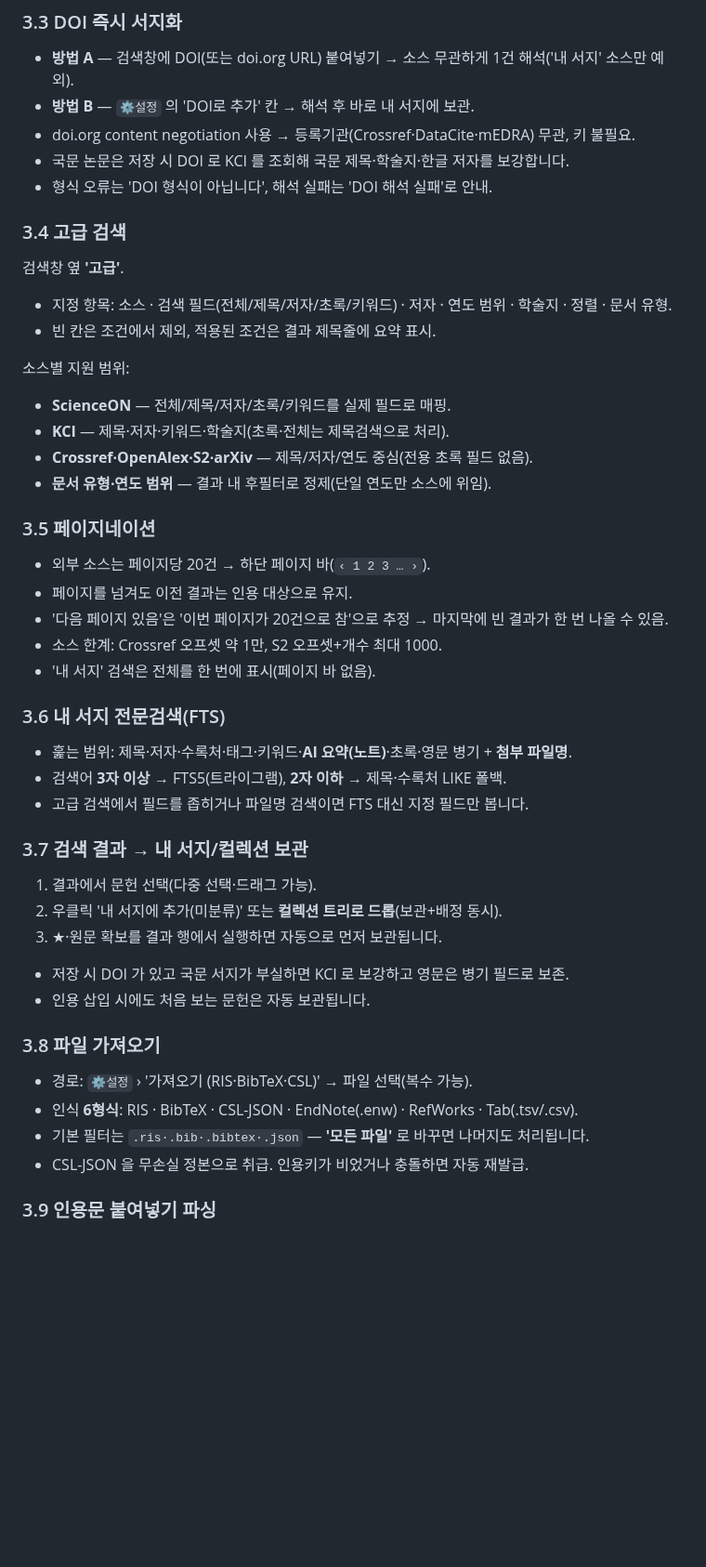
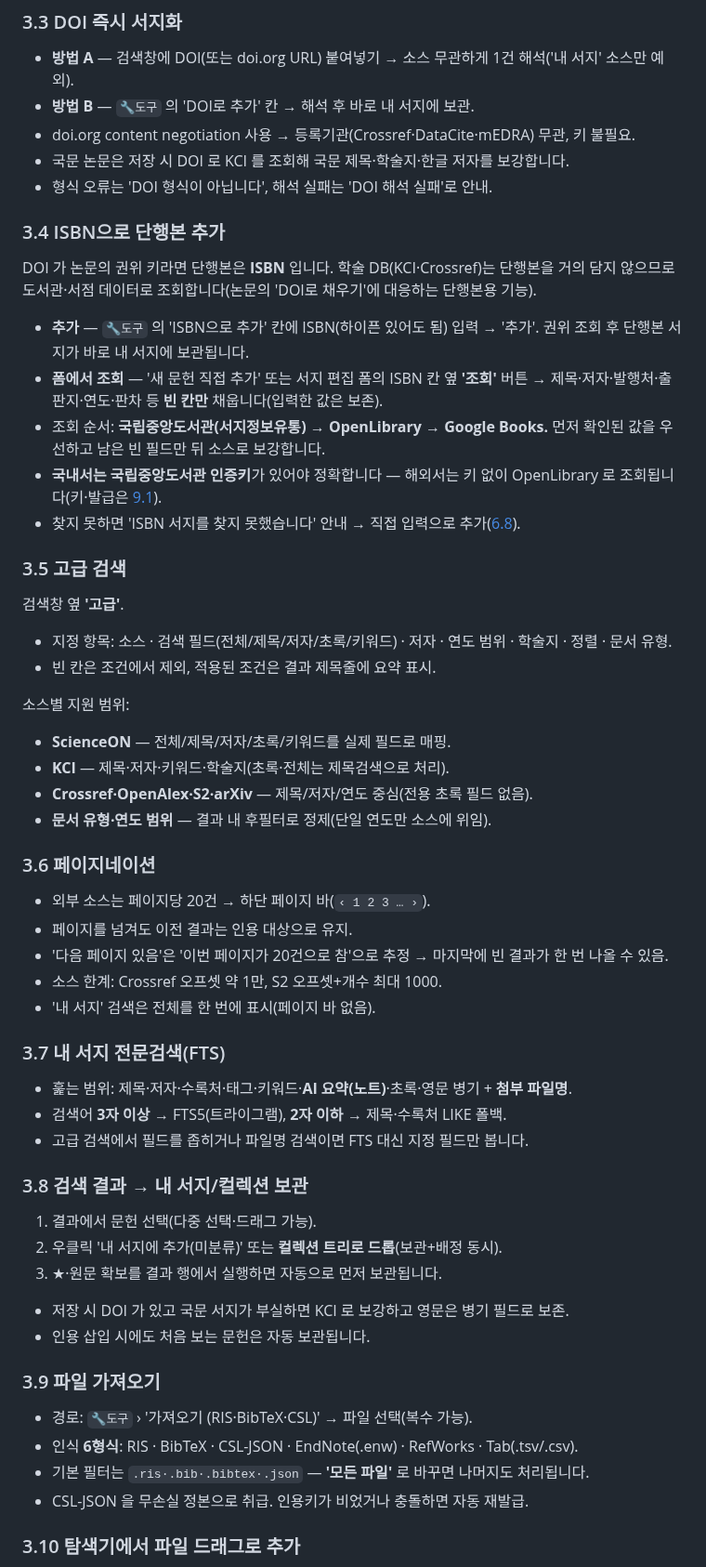
Before and after one commit to dodaseo/ibis-releases, a Markdown page: docs/USAGE.md, the part around one of its changes. Shown at 93% size. Rendered like a GitHub page; blank space fills up the shorter version.

```diff
--- a/docs/USAGE.md
+++ b/docs/USAGE.md
@@ -141,12 +142,22 @@
 ### 3.3 DOI 즉시 서지화
 
 - **방법 A** — 검색창에 DOI(또는 doi.org URL) 붙여넣기 → 소스 무관하게 1건 해석('내 서지' 소스만 예외).
-- **방법 B** — `⚙설정` 의 'DOI로 추가' 칸 → 해석 후 바로 내 서지에 보관.
+- **방법 B** — `🔧도구` 의 'DOI로 추가' 칸 → 해석 후 바로 내 서지에 보관.
 - doi.org content negotiation 사용 → 등록기관(Crossref·DataCite·mEDRA) 무관, 키 불필요.
 - 국문 논문은 저장 시 DOI 로 KCI 를 조회해 국문 제목·학술지·한글 저자를 보강합니다.
 - 형식 오류는 'DOI 형식이 아닙니다', 해석 실패는 'DOI 해석 실패'로 안내.
 
-### 3.4 고급 검색
+### 3.4 ISBN으로 단행본 추가
+
+DOI 가 논문의 권위 키라면 단행본은 **ISBN** 입니다. 학술 DB(KCI·Crossref)는 단행본을 거의 담지 않으므로 도서관·서점 데이터로 조회합니다(논문의 'DOI로 채우기'에 대응하는 단행본용 기능).
+
+- **추가** — `🔧도구` 의 'ISBN으로 추가' 칸에 ISBN(하이픈 있어도 됨) 입력 → '추가'. 권위 조회 후 단행본 서지가 바로 내 서지에 보관됩니다.
+- **폼에서 조회** — '새 문헌 직접 추가' 또는 서지 편집 폼의 ISBN 칸 옆 **'조회'** 버튼 → 제목·저자·발행처·출판지·연도·판차 등 **빈 칸만** 채웁니다(입력한 값은 보존).
+- 조회 순서: **국립중앙도서관(서지정보유통) → OpenLibrary → Google Books.** 먼저 확인된 값을 우선하고 남은 빈 필드만 뒤 소스로 보강합니다.
+- **국내서는 국립중앙도서관 인증키**가 있어야 정확합니다 — 해외서는 키 없이 OpenLibrary 로 조회됩니다(키·발급은 [9.1](#91-api-키이메일-발급)).
+- 찾지 못하면 'ISBN 서지를 찾지 못했습니다' 안내 → 직접 입력으로 추가([6.8](#68-서지-직접-추가)).
+
+### 3.5 고급 검색
 
 검색창 옆 **'고급'**.
 
@@ -160,7 +171,7 @@
 - **Crossref·OpenAlex·S2·arXiv** — 제목/저자/연도 중심(전용 초록 필드 없음).
 - **문서 유형·연도 범위** — 결과 내 후필터로 정제(단일 연도만 소스에 위임).
 
-### 3.5 페이지네이션
+### 3.6 페이지네이션
 
 - 외부 소스는 페이지당 20건 → 하단 페이지 바(`‹ 1 2 3 … ›`).
 - 페이지를 넘겨도 이전 결과는 인용 대상으로 유지.
@@ -168,13 +179,13 @@
 - 소스 한계: Crossref 오프셋 약 1만, S2 오프셋+개수 최대 1000.
 - '내 서지' 검색은 전체를 한 번에 표시(페이지 바 없음).
 
-### 3.6 내 서지 전문검색(FTS)
+### 3.7 내 서지 전문검색(FTS)
 
 - 훑는 범위: 제목·저자·수록처·태그·키워드·**AI 요약(노트)**·초록·영문 병기 + **첨부 파일명**.
 - 검색어 **3자 이상** → FTS5(트라이그램), **2자 이하** → 제목·수록처 LIKE 폴백.
 - 고급 검색에서 필드를 좁히거나 파일명 검색이면 FTS 대신 지정 필드만 봅니다.
 
-### 3.7 검색 결과 → 내 서지/컬렉션 보관
+### 3.8 검색 결과 → 내 서지/컬렉션 보관
 
 1. 결과에서 문헌 선택(다중 선택·드래그 가능).
 2. 우클릭 '내 서지에 추가(미분류)' 또는 **컬렉션 트리로 드롭**(보관+배정 동시).
@@ -183,12 +194,12 @@
 - 저장 시 DOI 가 있고 국문 서지가 부실하면 KCI 로 보강하고 영문은 병기 필드로 보존.
 - 인용 삽입 시에도 처음 보는 문헌은 자동 보관됩니다.
 
-### 3.8 파일 가져오기
+### 3.9 파일 가져오기
 
-- 경로: `⚙설정` › '가져오기 (RIS·BibTeX·CSL)' → 파일 선택(복수 가능).
+- 경로: `🔧도구` › '가져오기 (RIS·BibTeX·CSL)' → 파일 선택(복수 가능).
 - 인식 **6형식**: RIS · BibTeX · CSL-JSON · EndNote(.enw) · RefWorks · Tab(.tsv/.csv).
 - 기본 필터는 `.ris·.bib·.bibtex·.json` — **'모든 파일'** 로 바꾸면 나머지도 처리됩니다.
 - CSL-JSON 을 무손실 정본으로 취급. 인용키가 비었거나 충돌하면 자동 재발급.
 
-### 3.9 인용문 붙여넣기 파싱
+### 3.10 탐색기에서 파일 드래그로 추가
 
```
Also changed, not shown: other parts of docs/USAGE.md (+51 -18 lines), docs/images/about.png, docs/images/pdf-viewer.png (added), docs/images/settings-ai.png (added), docs/images/settings-api.png (added).
